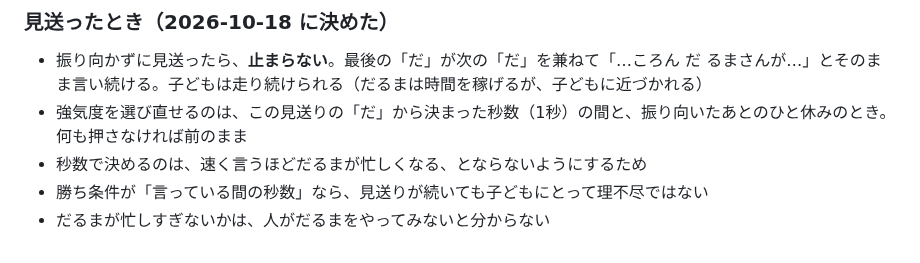
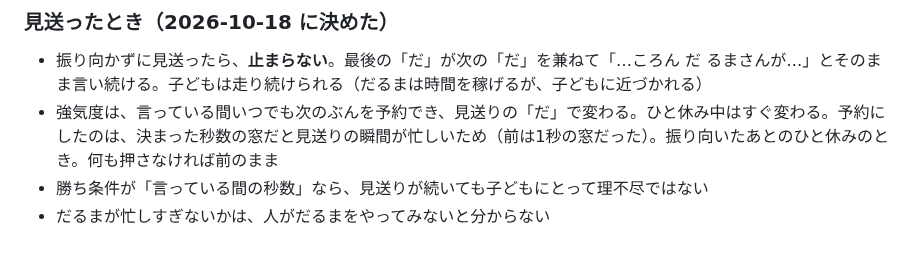
Before and after one commit to sphosino/okashi-narabe, a Markdown page: docs/ideas.md, the part around the change. GitHub-like rendering.

Commit message:
アイデア帳：強気度は予約して「だ」で変わる
Co-Authored-By: Claude Opus 5.5 <noreply@anthropic.com>

```diff
--- a/docs/ideas.md
+++ b/docs/ideas.md
@@ -132,7 +132,6 @@
 ### 見送ったとき（2026-10-18 に決めた）
 
 - 振り向かずに見送ったら、**止まらない**。最後の「だ」が次の「だ」を兼ねて「…ころん だ るまさんが…」とそのまま言い続ける。子どもは走り続けられる（だるまは時間を稼げるが、子どもに近づかれる）
-- 強気度を選び直せるのは、この見送りの「だ」から決まった秒数（1秒）の間と、振り向いたあとのひと休みのとき。何も押さなければ前のまま
-- 秒数で決めるのは、速く言うほどだるまが忙しくなる、とならないようにするため
+- 強気度は、言っている間いつでも次のぶんを予約でき、見送りの「だ」で変わる。ひと休み中はすぐ変わる。予約にしたのは、決まった秒数の窓だと見送りの瞬間が忙しいため（前は1秒の窓だった）。振り向いたあとのひと休みのとき。何も押さなければ前のまま
 - 勝ち条件が「言っている間の秒数」なら、見送りが続いても子どもにとって理不尽ではない
 - だるまが忙しすぎないかは、人がだるまをやってみないと分からない
```
